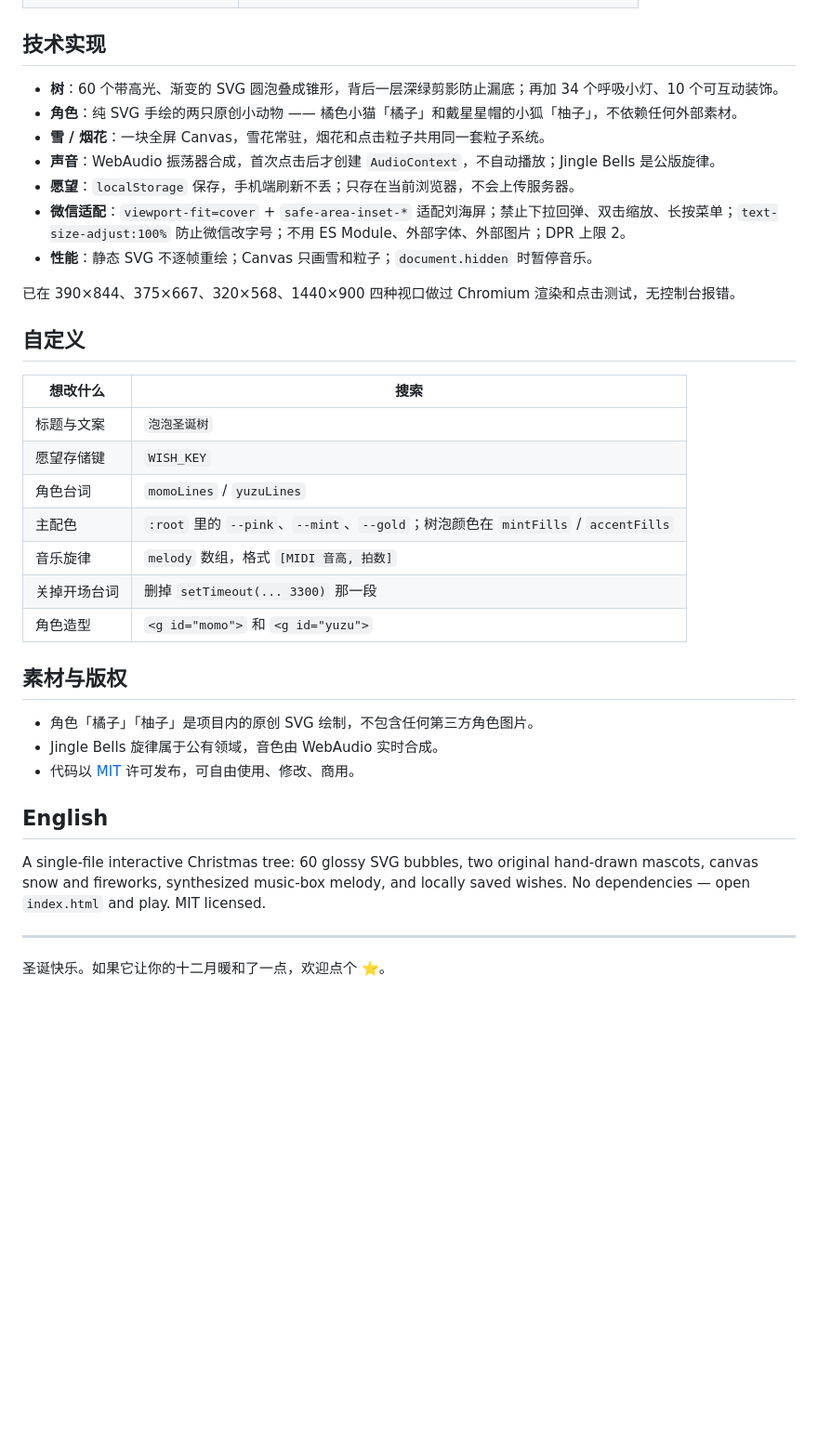
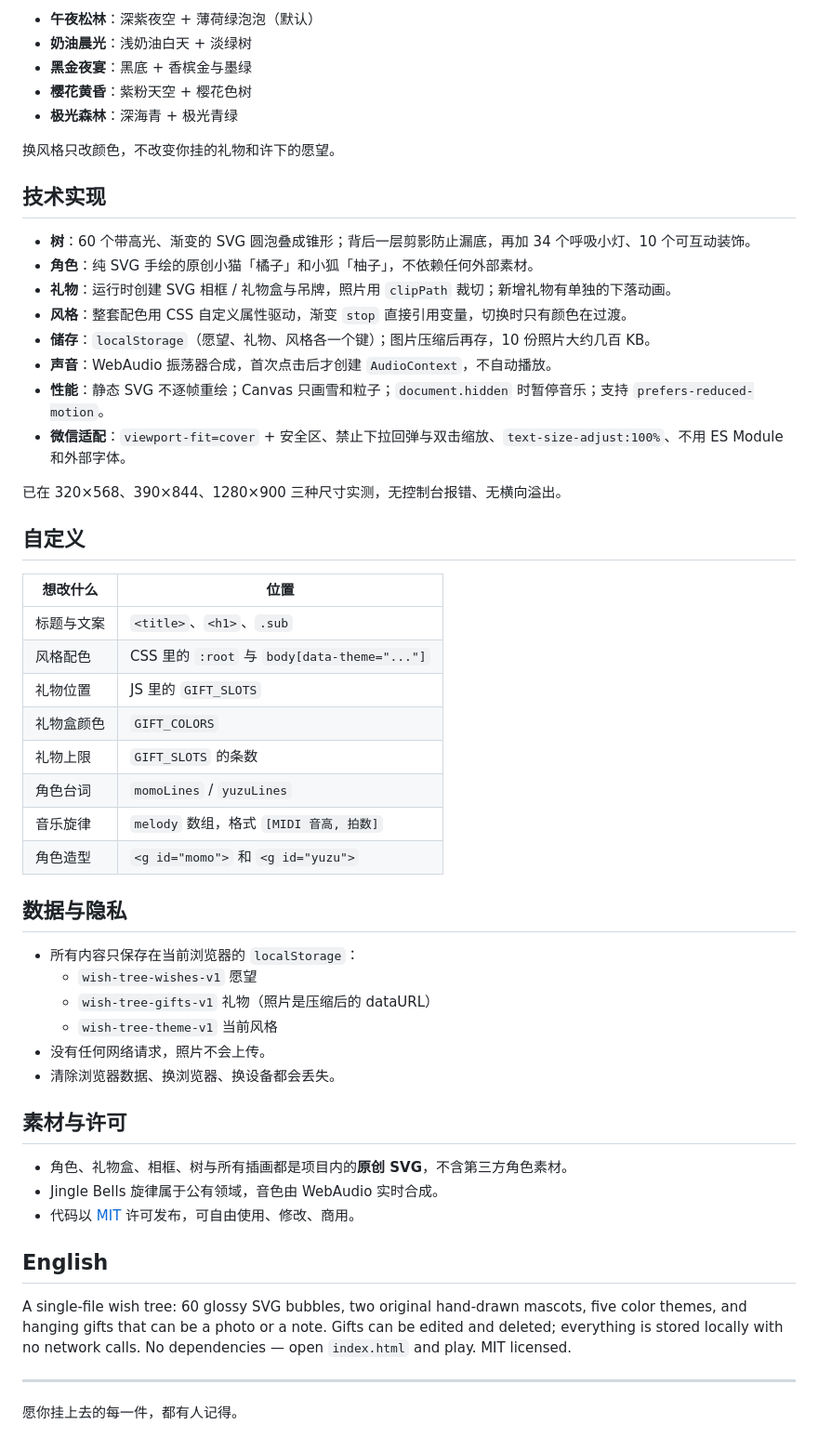
Before and after one commit to dsjsunu-labs/wish-tree, a Markdown page: README.md, the part around one of its changes. Shown at 93% size. Drawn GitHub-style; blank space fills up the shorter version.

```diff
--- a/README.md
+++ b/README.md
@@ -29,38 +49,56 @@
+- **午夜松林**：深紫夜空 + 薄荷绿泡泡（默认）
+- **奶油晨光**：浅奶油白天 + 淡绿树
+- **黑金夜宴**：黑底 + 香槟金与墨绿
+- **樱花黄昏**：紫粉天空 + 樱花色树
+- **极光森林**：深海青 + 极光青绿
+
+换风格只改颜色，不改变你挂的礼物和许下的愿望。
 
 ## 技术实现
 
-- **树**：60 个带高光、渐变的 SVG 圆泡叠成锥形，背后一层深绿剪影防止漏底；再加 34 个呼吸小灯、10 个可互动装饰。
-- **角色**：纯 SVG 手绘的两只原创小动物 —— 橘色小猫「橘子」和戴星星帽的小狐「柚子」，不依赖任何外部素材。
-- **雪 / 烟花**：一块全屏 Canvas，雪花常驻，烟花和点击粒子共用同一套粒子系统。
-- **声音**：WebAudio 振荡器合成，首次点击后才创建 `AudioContext`，不自动播放；Jingle Bells 是公版旋律。
-- **愿望**：`localStorage` 保存，手机端刷新不丢；只存在当前浏览器，不会上传服务器。
-- **微信适配**：`viewport-fit=cover` + `safe-area-inset-*` 适配刘海屏；禁止下拉回弹、双击缩放、长按菜单；`text-size-adjust:100%` 防止微信改字号；不用 ES Module、外部字体、外部图片；DPR 上限 2。
-- **性能**：静态 SVG 不逐帧重绘；Canvas 只画雪和粒子；`document.hidden` 时暂停音乐。
+- **树**：60 个带高光、渐变的 SVG 圆泡叠成锥形；背后一层剪影防止漏底，再加 34 个呼吸小灯、10 个可互动装饰。
+- **角色**：纯 SVG 手绘的原创小猫「橘子」和小狐「柚子」，不依赖任何外部素材。
+- **礼物**：运行时创建 SVG 相框 / 礼物盒与吊牌，照片用 `clipPath` 裁切；新增礼物有单独的下落动画。
+- **风格**：整套配色用 CSS 自定义属性驱动，渐变 `stop` 直接引用变量，切换时只有颜色在过渡。
+- **储存**：`localStorage`（愿望、礼物、风格各一个键）；图片压缩后再存，10 份照片大约几百 KB。
+- **声音**：WebAudio 振荡器合成，首次点击后才创建 `AudioContext`，不自动播放。
+- **性能**：静态 SVG 不逐帧重绘；Canvas 只画雪和粒子；`document.hidden` 时暂停音乐；支持 `prefers-reduced-motion`。
+- **微信适配**：`viewport-fit=cover` + 安全区、禁止下拉回弹与双击缩放、`text-size-adjust:100%`、不用 ES Module 和外部字体。
 
-已在 390×844、375×667、320×568、1440×900 四种视口做过 Chromium 渲染和点击测试，无控制台报错。
+已在 320×568、390×844、1280×900 三种尺寸实测，无控制台报错、无横向溢出。
 
 ## 自定义
 
-| 想改什么 | 搜索 |
+| 想改什么 | 位置 |
 | --- | --- |
-| 标题与文案 | `泡泡圣诞树` |
-| 愿望存储键 | `WISH_KEY` |
+| 标题与文案 | `<title>`、`<h1>`、`.sub` |
+| 风格配色 | CSS 里的 `:root` 与 `body[data-theme="..."]` |
+| 礼物位置 | JS 里的 `GIFT_SLOTS` |
+| 礼物盒颜色 | `GIFT_COLORS` |
+| 礼物上限 | `GIFT_SLOTS` 的条数 |
 | 角色台词 | `momoLines` / `yuzuLines` |
-| 主配色 | `:root` 里的 `--pink`、`--mint`、`--gold`；树泡颜色在 `mintFills` / `accentFills` |
 | 音乐旋律 | `melody` 数组，格式 `[MIDI 音高, 拍数]` |
-| 关掉开场台词 | 删掉 `setTimeout(... 3300)` 那一段 |
 | 角色造型 | `<g id="momo">` 和 `<g id="yuzu">` |
 
-## 素材与版权
+## 数据与隐私
 
-- 角色「橘子」「柚子」是项目内的原创 SVG 绘制，不包含任何第三方角色图片。
+- 所有内容只保存在当前浏览器的 `localStorage`：
+  - `wish-tree-wishes-v1` 愿望
+  - `wish-tree-gifts-v1` 礼物（照片是压缩后的 dataURL）
+  - `wish-tree-theme-v1` 当前风格
+- 没有任何网络请求，照片不会上传。
+- 清除浏览器数据、换浏览器、换设备都会丢失。
+
+## 素材与许可
+
+- 角色、礼物盒、相框、树与所有插画都是项目内的**原创 SVG**，不含第三方角色素材。
 - Jingle Bells 旋律属于公有领域，音色由 WebAudio 实时合成。
 - 代码以 [MIT](LICENSE) 许可发布，可自由使用、修改、商用。
 
 ## English
 
-A single-file interactive Christmas tree: 60 glossy SVG bubbles, two original hand-drawn mascots, canvas snow and fireworks, synthesized music-box melody, and locally saved wishes. No dependencies — open `index.html` and play. MIT licensed.
+A single-file wish tree: 60 glossy SVG bubbles, two original hand-drawn mascots, five color themes, and hanging gifts that can be a photo or a note. Gifts can be edited and deleted; everything is stored locally with no network calls. No dependencies — open `index.html` and play. MIT licensed.
 
 ---
 
-圣诞快乐。如果它让你的十二月暖和了一点，欢迎点个 ⭐。
+愿你挂上去的每一件，都有人记得。
```
Also changed, not shown: other parts of README.md (+35 -15 lines), preview-gift.png (added), preview-themes.png (added), preview.png, 1 other file.
